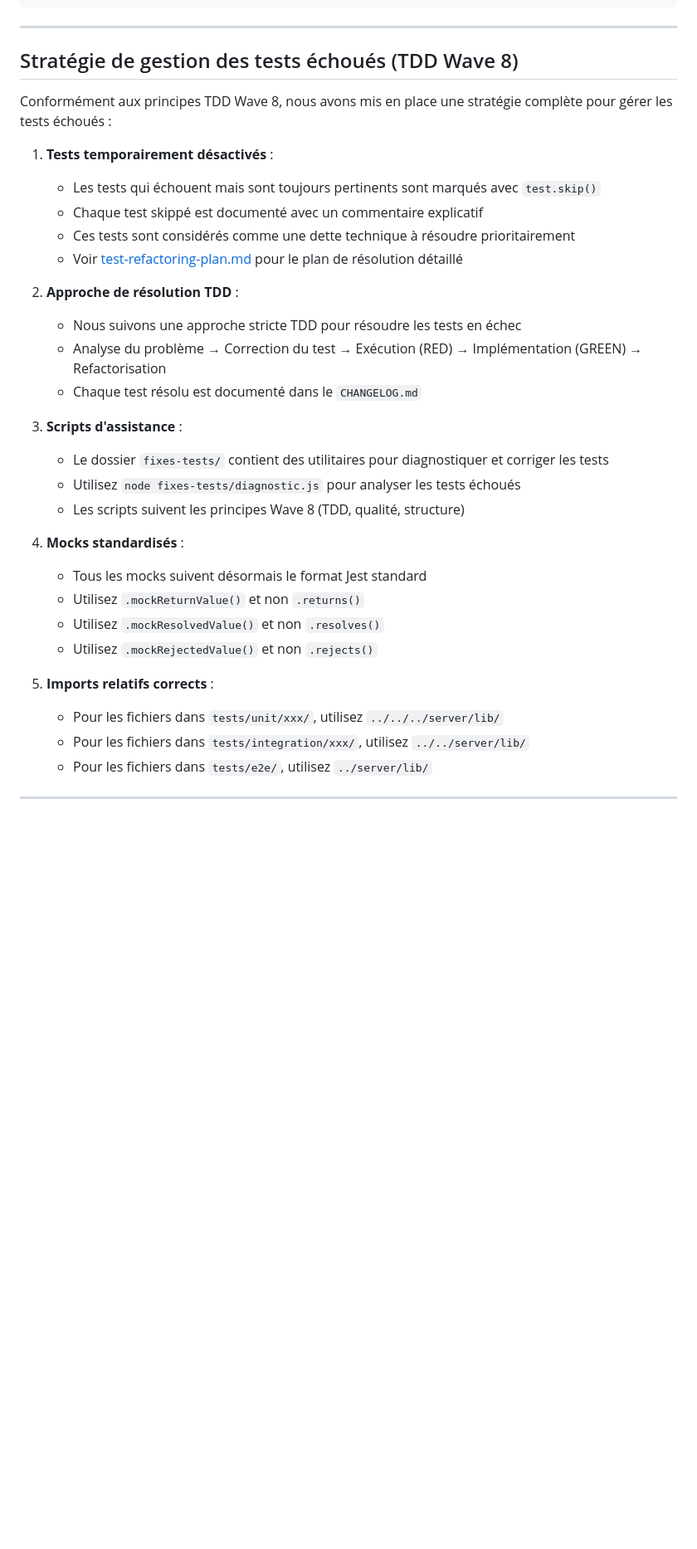
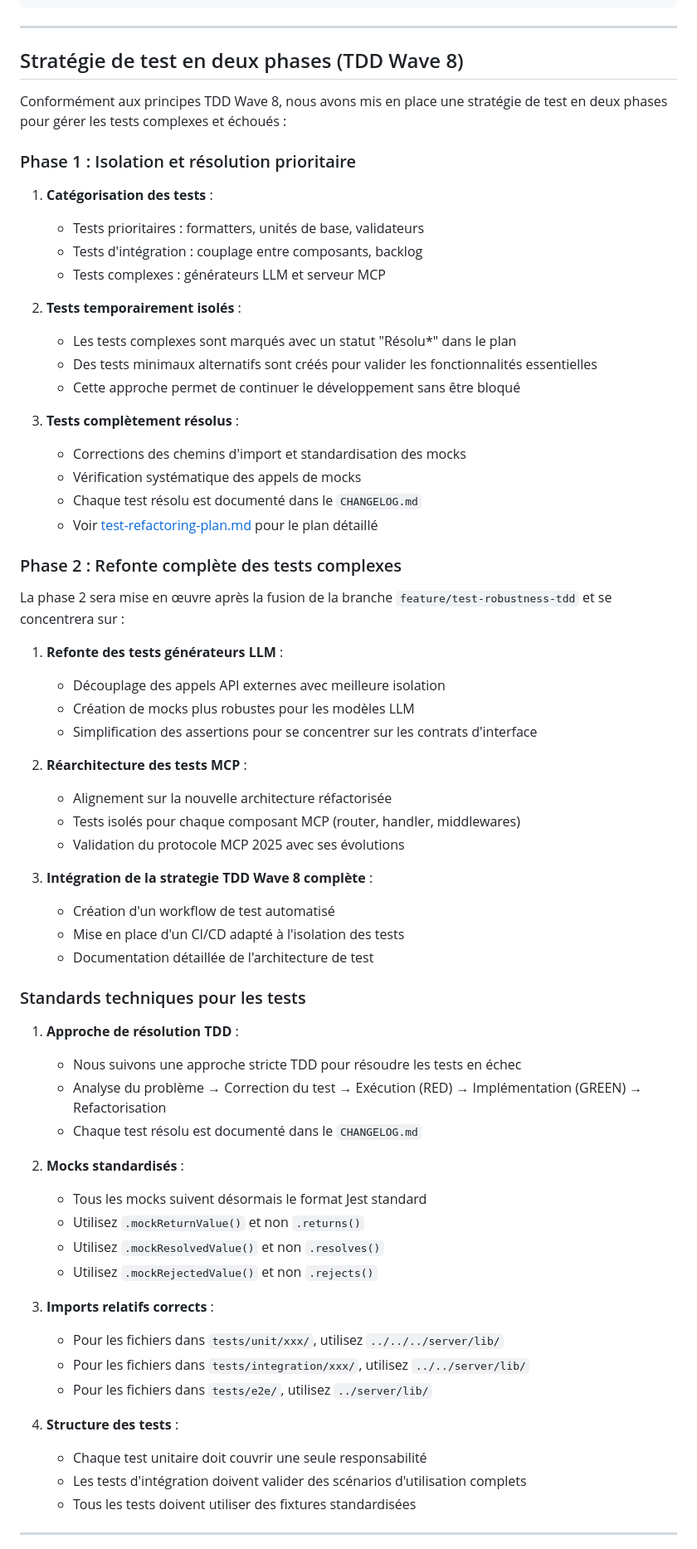
Before and after one commit to cyberlife-coder/agile-planner-mcp-server, a Markdown page: TESTING-GUIDE.md, the part around the change printed below. Shown: that part at 83% size. Rendered like a GitHub page; blank space fills up the shorter version.

Commit message:
docs(tests): mise à jour du guide de test avec stratégie en deux phases TDD Wave 8

```diff
--- a/TESTING-GUIDE.md
+++ b/TESTING-GUIDE.md
@@ -169,36 +169,69 @@ Voir [README du dossier tests](./tests/README.md) pour plus de détails.
 
 ---
 
-## Stratégie de gestion des tests échoués (TDD Wave 8)
+## Stratégie de test en deux phases (TDD Wave 8)
 
-Conformément aux principes TDD Wave 8, nous avons mis en place une stratégie complète pour gérer les tests échoués :
+Conformément aux principes TDD Wave 8, nous avons mis en place une stratégie de test en deux phases pour gérer les tests complexes et échoués :
 
-1. **Tests temporairement désactivés** :
-   - Les tests qui échouent mais sont toujours pertinents sont marqués avec `test.skip()`
-   - Chaque test skippé est documenté avec un commentaire explicatif
-   - Ces tests sont considérés comme une dette technique à résoudre prioritairement
-   - Voir [test-refactoring-plan.md](./test-refactoring-plan.md) pour le plan de résolution détaillé
+### Phase 1 : Isolation et résolution prioritaire
+
+1. **Catégorisation des tests** :
+   - Tests prioritaires : formatters, unités de base, validateurs
+   - Tests d'intégration : couplage entre composants, backlog
+   - Tests complexes : générateurs LLM et serveur MCP
+
+2. **Tests temporairement isolés** :
+   - Les tests complexes sont marqués avec un statut "Résolu*" dans le plan
+   - Des tests minimaux alternatifs sont créés pour valider les fonctionnalités essentielles
+   - Cette approche permet de continuer le développement sans être bloqué
+
+3. **Tests complètement résolus** :
+   - Corrections des chemins d'import et standardisation des mocks
+   - Vérification systématique des appels de mocks
+   - Chaque test résolu est documenté dans le `CHANGELOG.md`
+   - Voir [test-refactoring-plan.md](./test-refactoring-plan.md) pour le plan détaillé
+
+### Phase 2 : Refonte complète des tests complexes
+
+La phase 2 sera mise en œuvre après la fusion de la branche `feature/test-robustness-tdd` et se concentrera sur :
+
+1. **Refonte des tests générateurs LLM** :
+   - Découplage des appels API externes avec meilleure isolation
+   - Création de mocks plus robustes pour les modèles LLM
+   - Simplification des assertions pour se concentrer sur les contrats d'interface
+
+2. **Réarchitecture des tests MCP** :
+   - Alignement sur la nouvelle architecture réfactorisée
+   - Tests isolés pour chaque composant MCP (router, handler, middlewares)
+   - Validation du protocole MCP 2025 avec ses évolutions
+
+3. **Intégration de la strategie TDD Wave 8 complète** :
+   - Création d'un workflow de test automatisé
+   - Mise en place d'un CI/CD adapté à l'isolation des tests
+   - Documentation détaillée de l'architecture de test
+
+### Standards techniques pour les tests
 
 1. **Approche de résolution TDD** :
    - Nous suivons une approche stricte TDD pour résoudre les tests en échec
    - Analyse du problème → Correction du test → Exécution (RED) → Implémentation (GREEN) → Refactorisation
    - Chaque test résolu est documenté dans le `CHANGELOG.md`
 
-2. **Scripts d'assistance** :
-   - Le dossier `fixes-tests/` contient des utilitaires pour diagnostiquer et corriger les tests
-   - Utilisez `node fixes-tests/diagnostic.js` pour analyser les tests échoués
-   - Les scripts suivent les principes Wave 8 (TDD, qualité, structure)
-
-3. **Mocks standardisés** :
+2. **Mocks standardisés** :
    - Tous les mocks suivent désormais le format Jest standard
    - Utilisez `.mockReturnValue()` et non `.returns()`
    - Utilisez `.mockResolvedValue()` et non `.resolves()`
    - Utilisez `.mockRejectedValue()` et non `.rejects()`
 
-4. **Imports relatifs corrects** :
+3. **Imports relatifs corrects** :
    - Pour les fichiers dans `tests/unit/xxx/`, utilisez `../../../server/lib/`
    - Pour les fichiers dans `tests/integration/xxx/`, utilisez `../../server/lib/`
    - Pour les fichiers dans `tests/e2e/`, utilisez `../server/lib/`
 
+4. **Structure des tests** :
+   - Chaque test unitaire doit couvrir une seule responsabilité
+   - Les tests d'intégration doivent valider des scénarios d'utilisation complets
+   - Tous les tests doivent utiliser des fixtures standardisées
+
 ---
 
```
Also changed, not shown: other parts of TESTING-GUIDE.md (+20 -1 lines).
